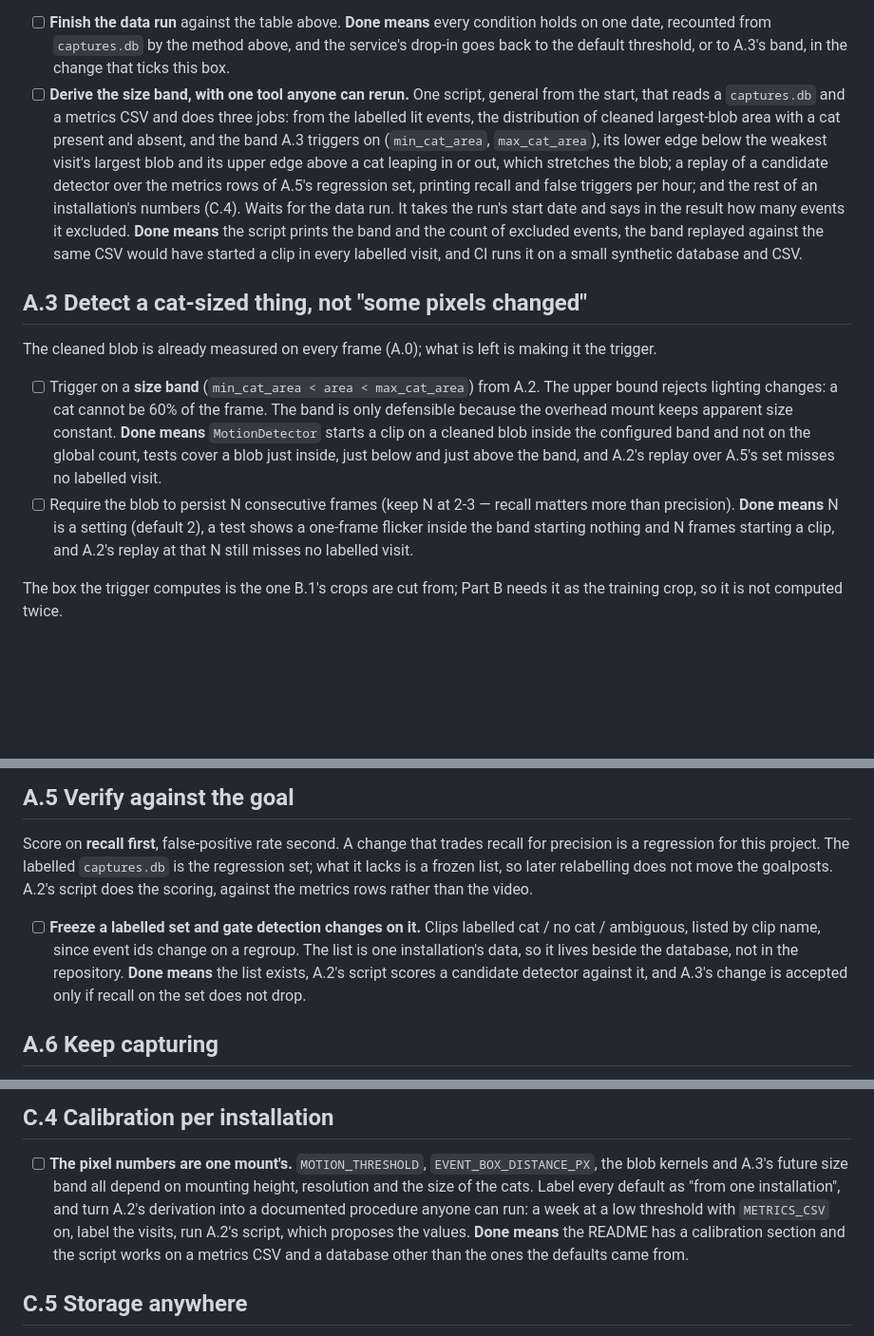
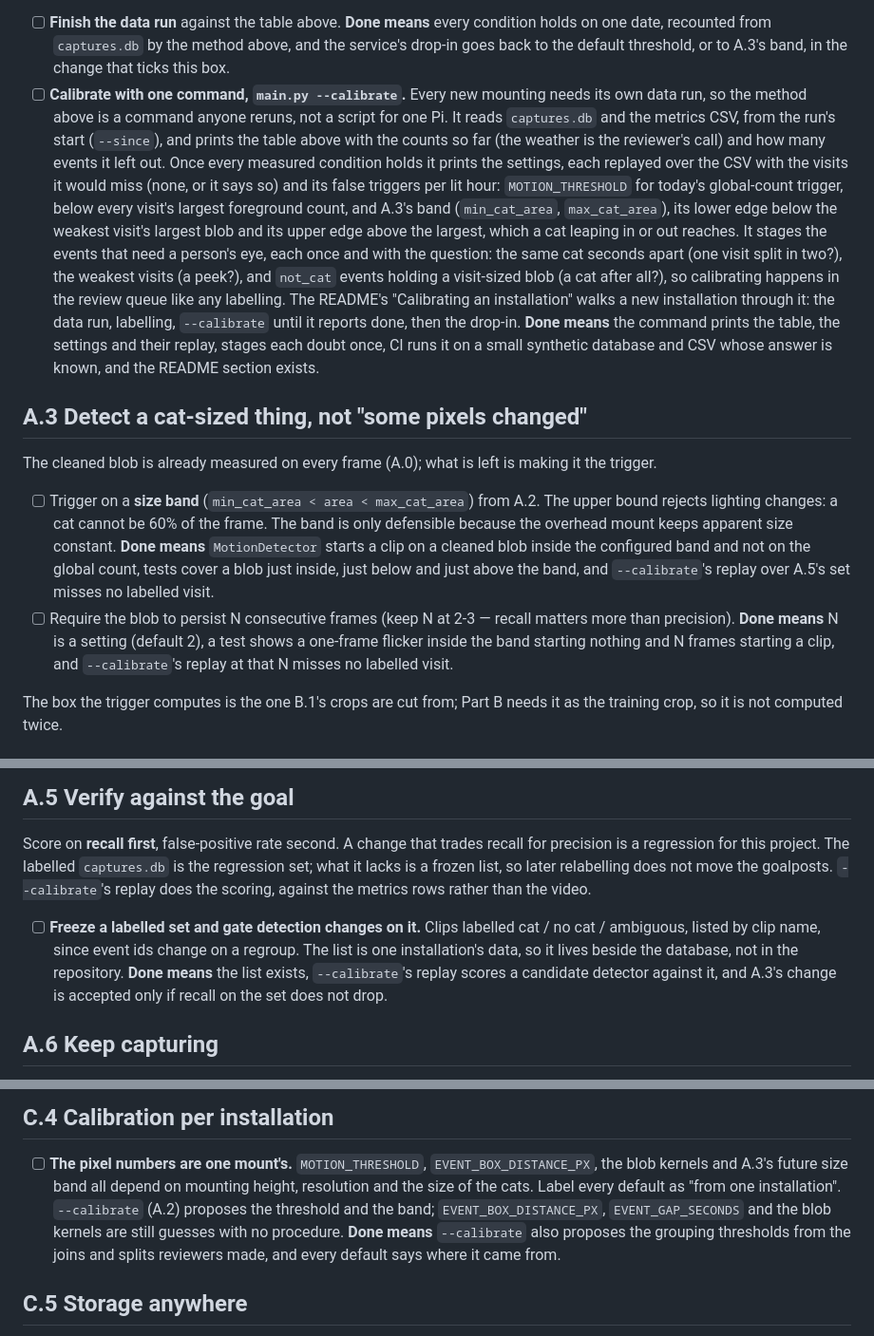
Before and after one commit to Thinmindt/CatDetector, a Markdown page: docs/ROADMAP.md, 3 parts joined by grey strips. Shown at 95% size. GitHub-like rendering; blank space fills up the shorter version.

Commit message:
Roadmap A.2: calibrate with one command, main.py --calibrate
Every new mounting needs its own data run, so A.2's derivation becomes a command that reports
progress, proposes the threshold and the band with their replay, and stages the doubtful events
for review. A.3, A.5 and C.4 point at it.

Co-Authored-By: Claude Opus 5.5 <noreply@anthropic.com>

```diff
--- a/docs/ROADMAP.md
+++ b/docs/ROADMAP.md
@@ -119,18 +119,24 @@ re-recording. Storage is not the constraint (the metrics CSV grows by roughly 15
       **Done means** every condition holds on one date, recounted from `captures.db` by the
       method above, and the service's drop-in goes back to the default threshold, or to A.3's
       band, in the change that ticks this box.
-- [ ] **Derive the size band, with one tool anyone can rerun.** One script, general from the
-      start, that reads a `captures.db` and a metrics CSV and does three jobs: from the labelled
-      lit events, the distribution of cleaned largest-blob area with a cat present and absent,
-      and the band A.3 triggers on (`min_cat_area`, `max_cat_area`), its lower edge below the
-      weakest visit's largest blob and its upper edge above a cat leaping in or out, which
-      stretches the blob; a replay of a candidate
-      detector over the metrics rows of A.5's regression set, printing recall and false triggers
-      per hour; and the rest of an installation's numbers (C.4). Waits for the data run. It takes
-      the run's start date and says in the result how many events it excluded.
-      **Done means** the script prints the band and the count of excluded events, the band
-      replayed against the same CSV would have started a clip in every labelled visit, and CI
-      runs it on a small synthetic database and CSV.
+- [ ] **Calibrate with one command, `main.py --calibrate`.** Every new mounting needs its own
+      data run, so the method above is a command anyone reruns, not a script for one Pi. It reads
+      `captures.db` and the metrics CSV, from the run's start (`--since`), and prints the table
+      above with the counts so far (the weather is the reviewer's call) and how many events it
+      left out. Once every measured condition holds it prints the settings, each replayed over
+      the CSV with the visits it would miss (none, or it says so) and its false triggers per lit
+      hour: `MOTION_THRESHOLD` for today's global-count trigger, below every visit's largest
+      foreground count, and A.3's band (`min_cat_area`, `max_cat_area`), its lower edge below the
+      weakest visit's largest blob and its upper edge above the largest, which a cat leaping in
+      or out reaches. It stages the events that need a person's eye, each once and with the
+      question: the same cat seconds apart (one visit split in two?), the weakest visits (a
+      peek?), and `not_cat` events holding a visit-sized blob (a cat after all?), so calibrating
+      happens in the review queue like any labelling. The README's "Calibrating an installation"
+      walks a new installation through it: the data run, labelling, `--calibrate` until it
+      reports done, then the drop-in.
+      **Done means** the command prints the table, the settings and their replay, stages each
+      doubt once, CI runs it on a small synthetic database and CSV whose answer is known, and the
+      README section exists.
 
 ## A.3 Detect a cat-sized thing, not "some pixels changed"
 
@@ -141,11 +147,11 @@ The cleaned blob is already measured on every frame (A.0); what is left is makin
       defensible because the overhead mount keeps apparent size constant.
       **Done means** `MotionDetector` starts a clip on a cleaned blob inside the configured band
       and not on the global count, tests cover a blob just inside, just below and just above the
-      band, and A.2's replay over A.5's set misses no labelled visit.
+      band, and `--calibrate`'s replay over A.5's set misses no labelled visit.
 - [ ] Require the blob to persist N consecutive frames (keep N at 2-3 — recall matters more
       than precision).
       **Done means** N is a setting (default 2), a test shows a one-frame flicker inside the band
-      starting nothing and N frames starting a clip, and A.2's replay at that N still misses no
+      starting nothing and N frames starting a clip, and `--calibrate`'s replay at that N misses no
       labelled visit.
 
 The box the trigger computes is the one B.1's crops are cut from; Part B needs it as the training
@@ -179,14 +185,14 @@ clip can also cross from one box to another, and grouping places a clip by its t
 
 Score on **recall first**, false-positive rate second. A change that trades recall for precision is
 a regression for this project. The labelled `captures.db` is the regression set; what it lacks is a
-frozen list, so later relabelling does not move the goalposts. A.2's script does the scoring,
-against the metrics rows rather than the video.
+frozen list, so later relabelling does not move the goalposts. `--calibrate`'s replay does the
+scoring, against the metrics rows rather than the video.
 
 - [ ] **Freeze a labelled set and gate detection changes on it.** Clips labelled cat / no cat /
       ambiguous, listed by clip name, since event ids change on a regroup. The list is one
       installation's data, so it lives beside the database, not in the repository.
-      **Done means** the list exists, A.2's script scores a candidate detector against it, and
-      A.3's change is accepted only if recall on the set does not drop.
+      **Done means** the list exists, `--calibrate`'s replay scores a candidate detector against
+      it, and A.3's change is accepted only if recall on the set does not drop.
 
 ## A.6 Keep capturing
 
@@ -463,11 +469,11 @@ Nothing open; finished items are in the archive.
 
 - [ ] **The pixel numbers are one mount's.** `MOTION_THRESHOLD`, `EVENT_BOX_DISTANCE_PX`, the
       blob kernels and A.3's future size band all depend on mounting height, resolution and the
-      size of the cats. Label every default as "from one installation", and turn A.2's derivation
-      into a documented procedure anyone can run: a week at a low threshold with `METRICS_CSV`
-      on, label the visits, run A.2's script, which proposes the values. **Done means** the README
-      has a calibration section and the script works on a metrics CSV and a database other than the
-      ones the defaults came from.
+      size of the cats. Label every default as "from one installation". `--calibrate` (A.2)
+      proposes the threshold and the band; `EVENT_BOX_DISTANCE_PX`, `EVENT_GAP_SECONDS` and the
+      blob kernels are still guesses with no procedure. **Done means** `--calibrate` also proposes
+      the grouping thresholds from the joins and splits reviewers made, and every default says
+      where it came from.
 
 ## C.5 Storage anywhere
 
```
